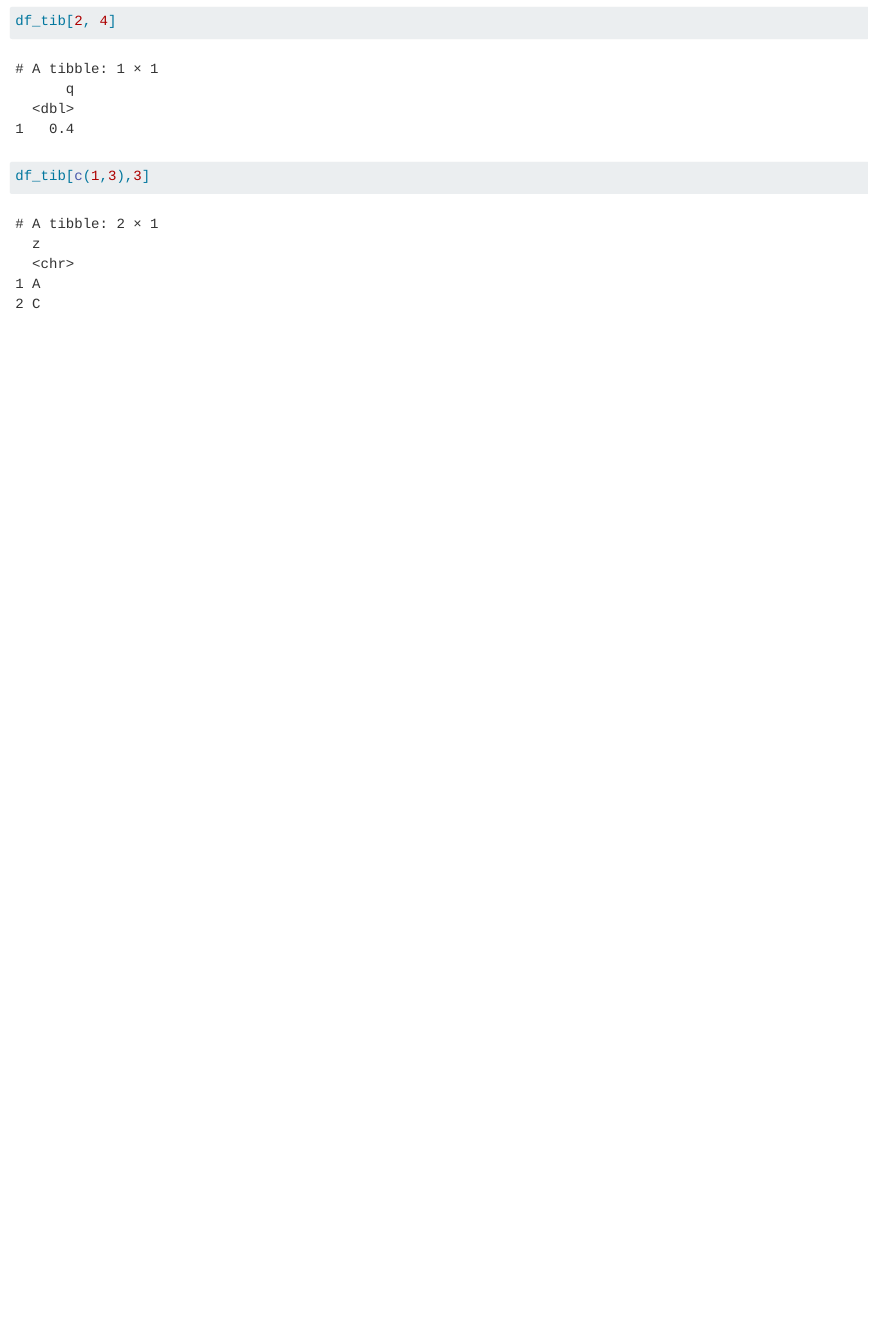
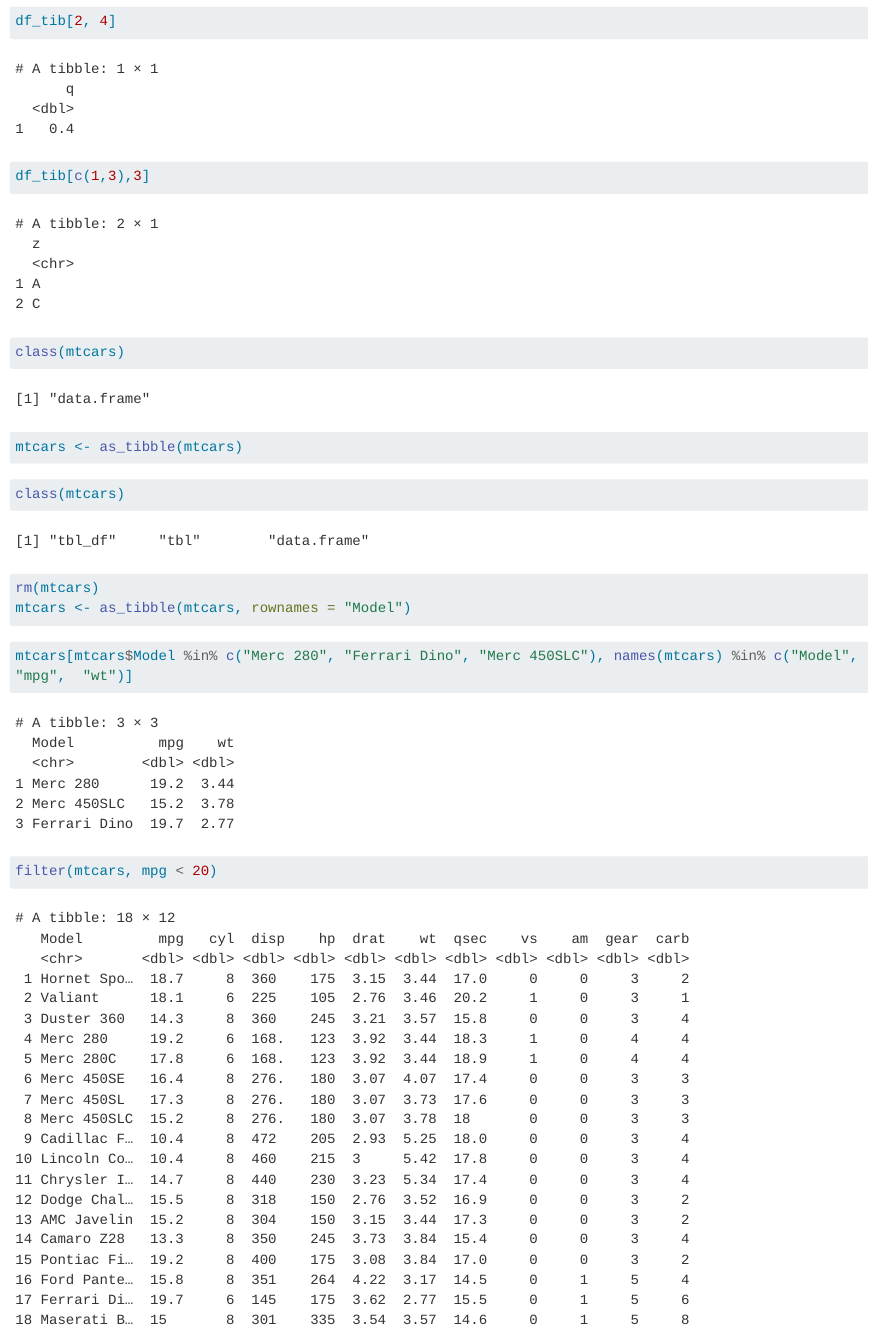
Before and after one commit to agjest/first_repo_msb105h25, a Quarto document (classicR.qmd): the page in a window 1100 px wide, from 2200 px down. Rendered offline with R 4.5, knitr and Pandoc in place of Quarto, with nearby package versions; long lines of code are wrapped.

Commit message:
last thursday

````diff
--- a/classicR.qmd
+++ b/classicR.qmd
@@ -99,3 +99,31 @@ df_tib[2, 4]
 #| paged.print: false
 df_tib[c(1,3),3]
 ```
+
+```{r}
+class(mtcars)
+```
+
+
+```{r}
+mtcars <- as_tibble(mtcars)
+```
+
+```{r}
+class(mtcars)
+```
+
+```{r}
+rm(mtcars)
+mtcars <- as_tibble(mtcars, rownames = "Model")
+```
+
+```{r}
+#| paged.print: false
+mtcars[mtcars$Model %in% c("Merc 280", "Ferrari Dino", "Merc 450SLC"), names(mtcars) %in% c("Model", "mpg",  "wt")]
+```
+
+```{r}
+#| paged.print: false
+filter(mtcars, mpg < 20)
+```
````
